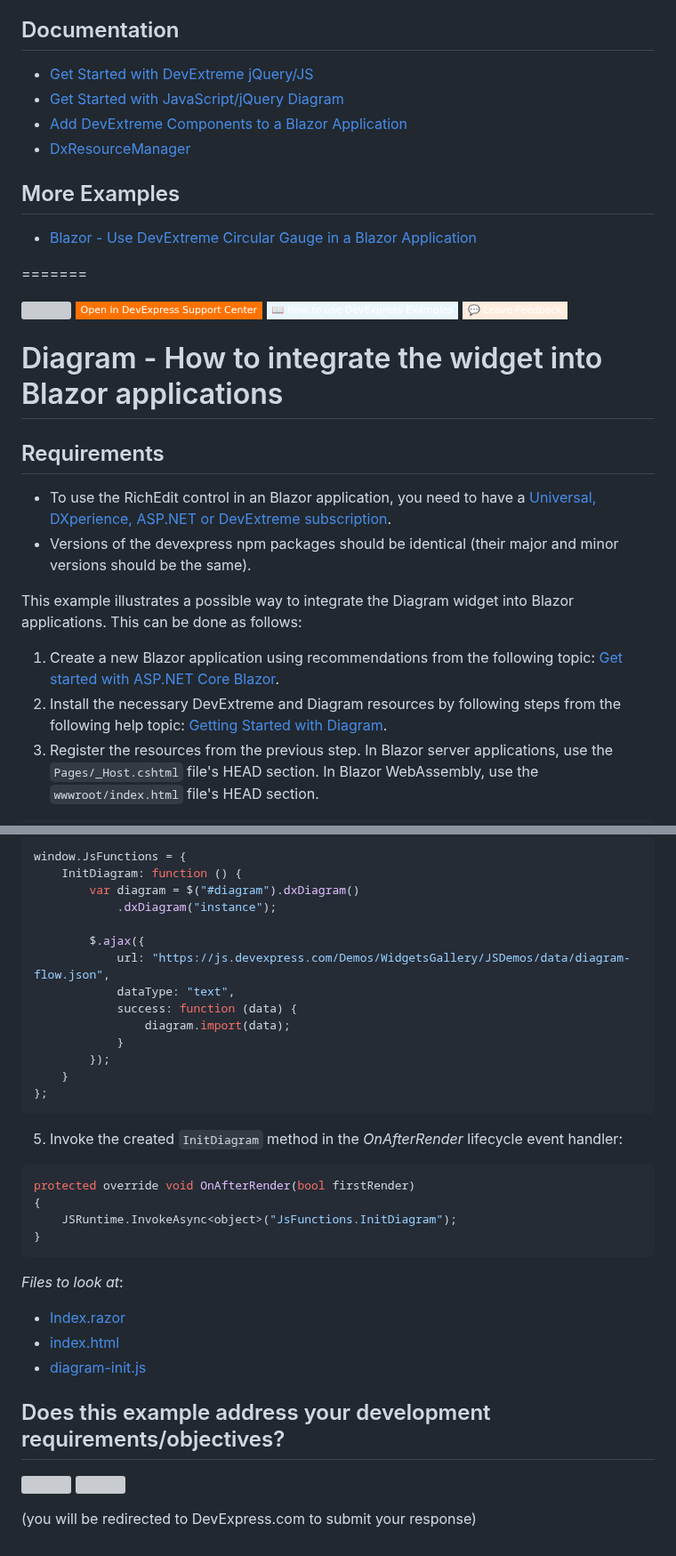
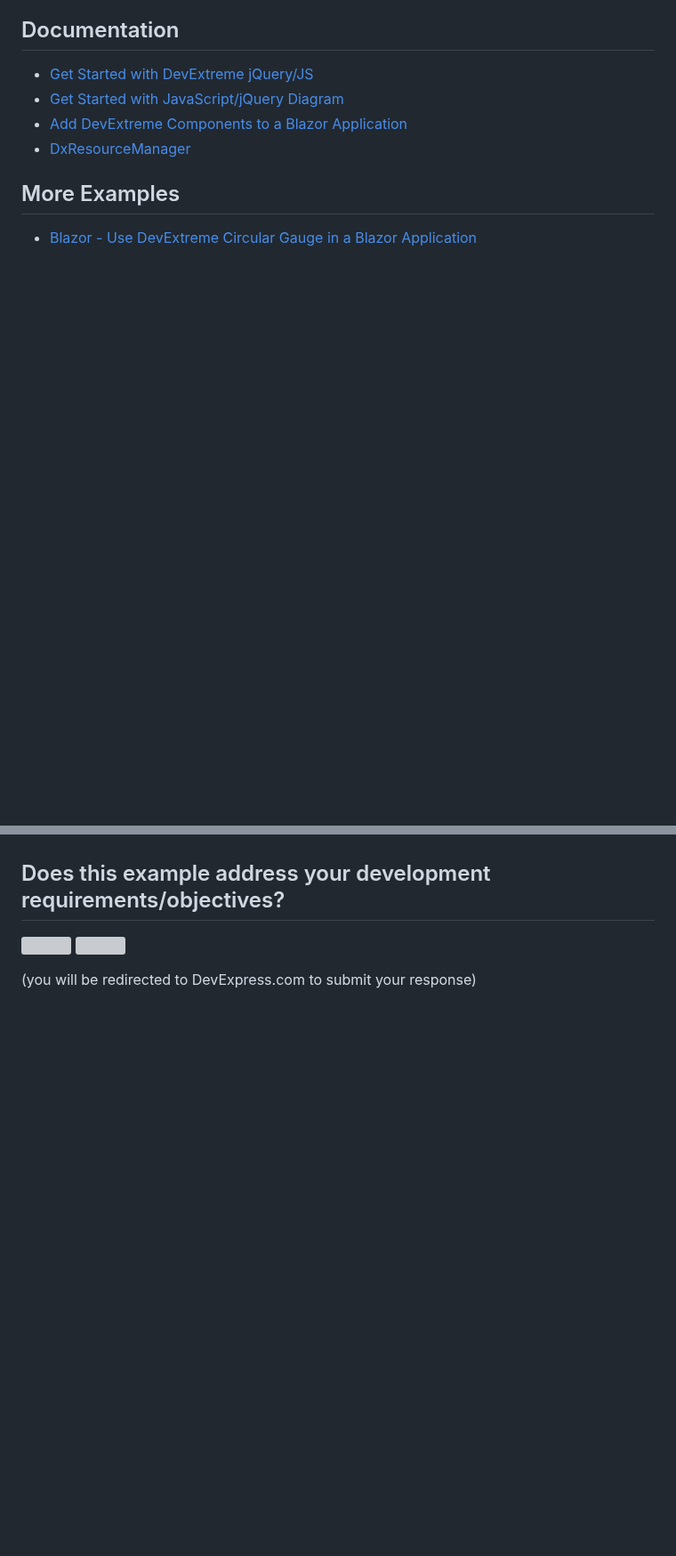
Before and after one commit to DevExpress-Examples/diagram-how-to-integrate-the-widget-into-blazor-applications, a Markdown page: Readme.md, 2 parts joined by grey strips. Shown at 89% size. Rendered like a GitHub page; badges without logos; blank space fills up the shorter version; grey boxes are pictures that could not be loaded.

Commit message:
README auto update [skip ci]

````diff
--- a/Readme.md
+++ b/Readme.md
@@ -114,21 +114,3 @@ Use the wrapper as a standard Blazor component. The following code adds a `DevEx
 * [Blazor - Use DevExtreme Circular Gauge in a Blazor Application](https://github.com/DevExpress-Examples/blazor-use-devextreme-circular-gauge)
 
 <!-- feedback -->
-=======
-<!-- default badges list -->
-![](https://img.shields.io/endpoint?url=https://codecentral.devexpress.com/api/v1/VersionRange/276693930/25.1.3%2B)
-[![](https://img.shields.io/badge/Open_in_DevExpress_Support_Center-FF7200?style=flat-square&logo=DevExpress&logoColor=white)](https://supportcenter.devexpress.com/ticket/details/T905033)
-[![](https://img.shields.io/badge/📖_How_to_use_DevExpress_Examples-e9f6fc?style=flat-square)](https://docs.devexpress.com/GeneralInformation/403183)
-[![](https://img.shields.io/badge/💬_Leave_Feedback-feecdd?style=flat-square)](#does-this-example-address-your-development-requirementsobjectives)
-<!-- default badges end -->
-# Diagram - How to integrate the widget into Blazor applications
-
-## Requirements
-- To use the RichEdit control in an Blazor application, you need to have a [Universal, DXperience, ASP.NET or DevExtreme subscription](https://www.devexpress.com/buy/net/).
-- Versions of the devexpress npm packages should be identical (their major and minor versions should be the same).
-
-This example illustrates a possible way to integrate the Diagram widget into Blazor applications. This can be done as follows:
-1. Create a new Blazor application using recommendations from the following topic: [Get started with ASP.NET Core Blazor](https://docs.microsoft.com/en-us/aspnet/core/blazor/get-started?view=aspnetcore-3.1&tabs=visual-studio).
-2. Install the necessary DevExtreme and Diagram resources by following steps from the following help topic: [Getting Started with Diagram](https://js.devexpress.com/Documentation/Guide/Widgets/Diagram/Getting_Started_with_Diagram/).
-3. Register the resources from the previous step. In Blazor server applications, use the ```Pages/_Host.cshtml``` file's HEAD section. In Blazor WebAssembly, use the ```wwwroot/index.html``` file's HEAD section.
-
@@ -150,37 +117,3 @@ This example illustrates a possible way to integrate the Diagram widget into Bla
-```javascript
-window.JsFunctions = {
-    InitDiagram: function () {
-        var diagram = $("#diagram").dxDiagram()
-            .dxDiagram("instance");
-
-        $.ajax({
-            url: "https://js.devexpress.com/Demos/WidgetsGallery/JSDemos/data/diagram-flow.json",
-            dataType: "text",
-            success: function (data) {
-                diagram.import(data);
-            }
-        });
-    }
-};
-```
-
-5. Invoke the created ```InitDiagram``` method in the *OnAfterRender* lifecycle event handler:
-
-```csharp
-protected override void OnAfterRender(bool firstRender)
-{
-	JSRuntime.InvokeAsync<object>("JsFunctions.InitDiagram");
-}
-```
-
-<!-- default file list -->
-*Files to look at*:
-
-* [Index.razor](./CS/Pages/Index.razor)
-* [index.html](./CS/wwwroot/index.html)
-* [diagram-init.js](./CS/wwwroot/js/diagram-init.js)
-<!-- default file list end -->
-<!-- feedback -->
 ## Does this example address your development requirements/objectives?
 
 [<img src="https://www.devexpress.com/support/examples/i/yes-button.svg"/>](https://www.devexpress.com/support/examples/survey.xml?utm_source=github&utm_campaign=diagram-how-to-integrate-the-widget-into-blazor-applications&~~~was_helpful=yes) [<img src="https://www.devexpress.com/support/examples/i/no-button.svg"/>](https://www.devexpress.com/support/examples/survey.xml?utm_source=github&utm_campaign=diagram-how-to-integrate-the-widget-into-blazor-applications&~~~was_helpful=no)
````
Also changed, not shown: other parts of Readme.md (+0 -15 lines).
